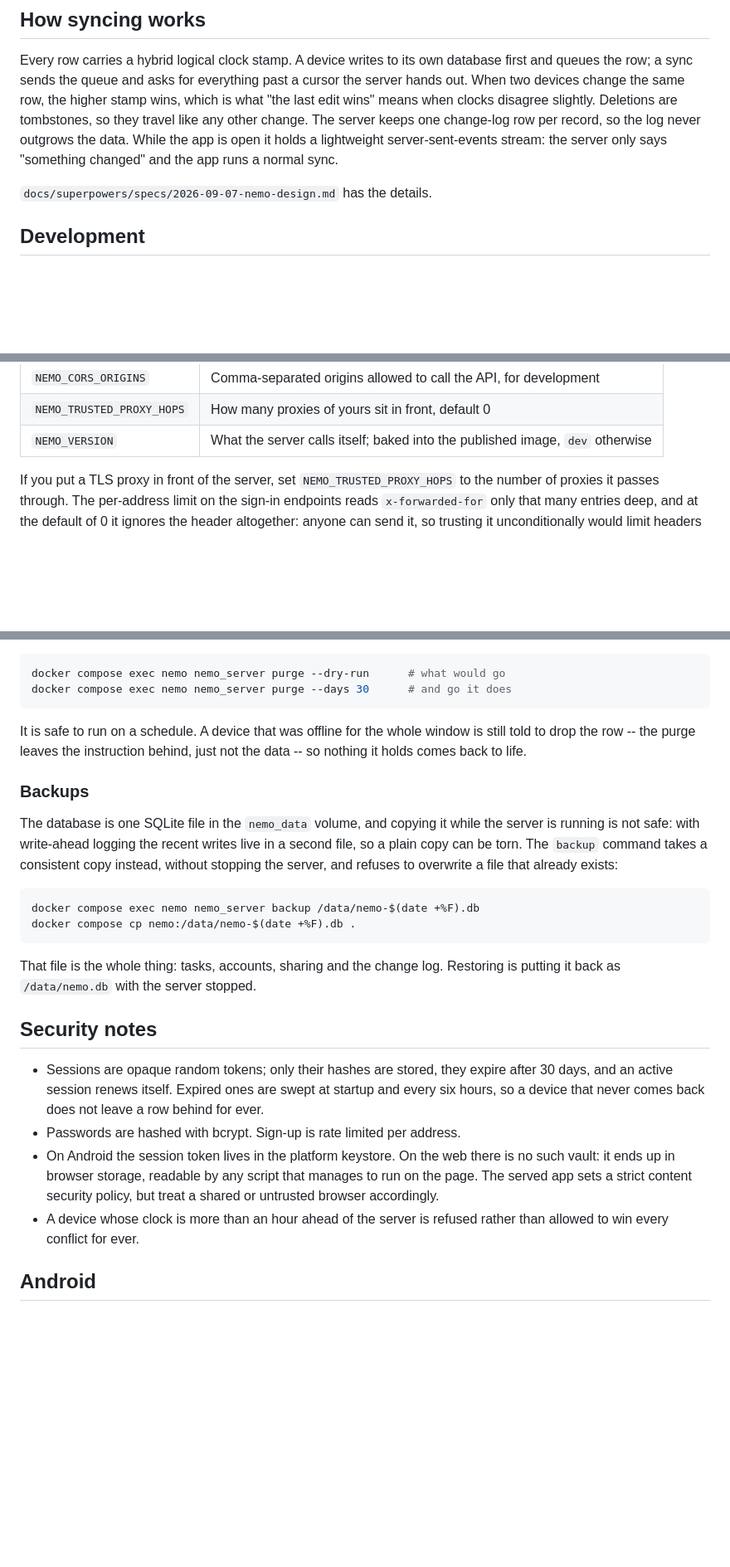
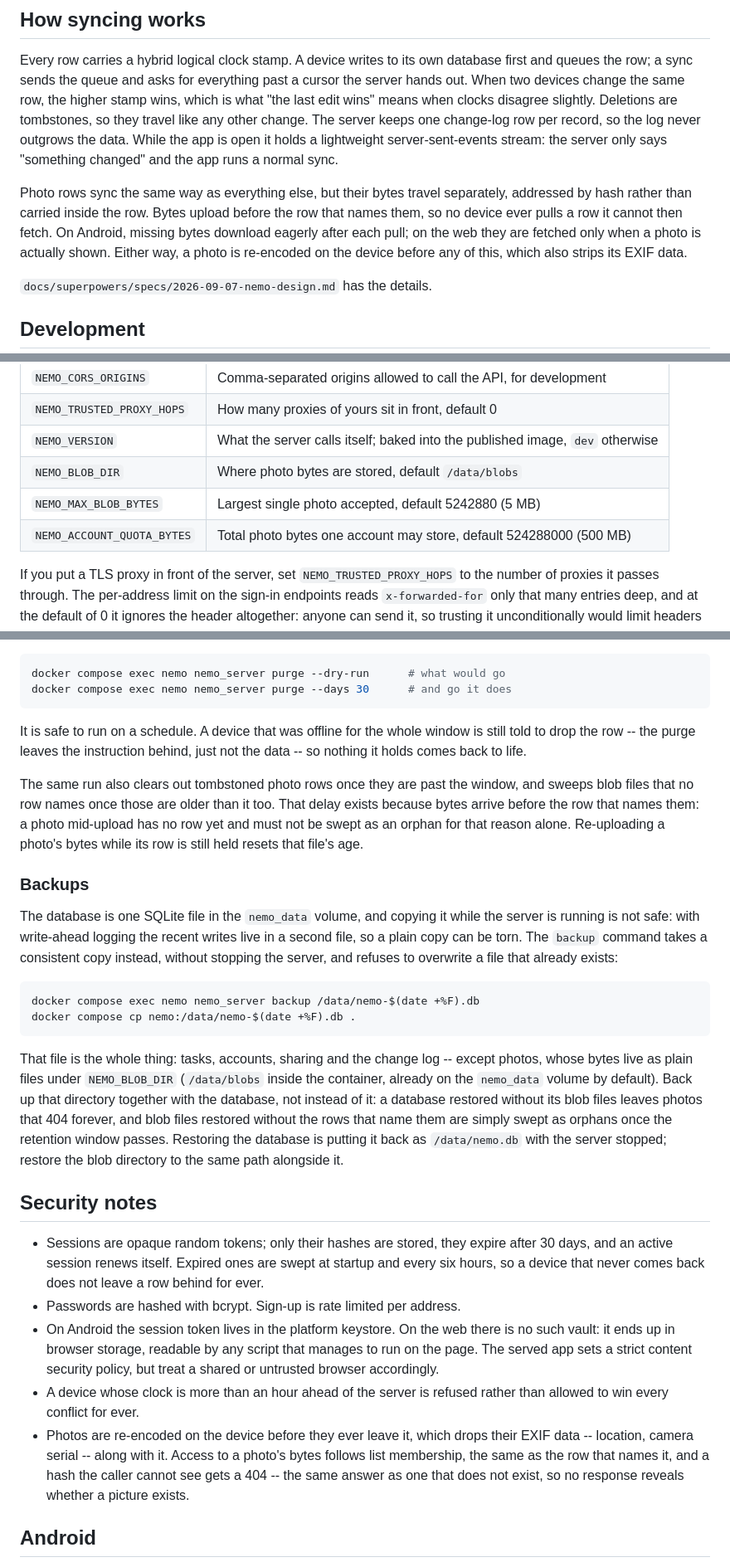
Before and after one commit to 13/nemo_todo, a Markdown page: README.md, 3 parts joined by grey strips. Shown at 83% size. GitHub-like rendering; blank space fills up the shorter version.

Commit message:
docs: describe photos, their settings, and backing up their bytes
Extends the README for the photos-on-tasks feature: the feature list
now mentions photos on a task; "How syncing works" explains that
bytes travel separately from rows, upload before them, and download
eagerly on Android versus on demand on the web; the server's
environment table gains NEMO_BLOB_DIR, NEMO_MAX_BLOB_BYTES and
NEMO_ACCOUNT_QUOTA_BYTES with their real defaults; Housekeeping notes
that purge also sweeps tombstoned photo rows and orphaned blob files,
and why the sweep waits; Backups spells out that the blob directory
must be restored together with the database, in either direction;
and Security notes covers on-device re-encoding dropping EXIF and
blob access following list membership.

Co-Authored-By: Claude Opus 5 <noreply@anthropic.com>
Claude-Session: https://claude.ai/code/session_01KTnpjror3f9jBTwWnhzGse

````diff
--- a/README.md
+++ b/README.md
@@ -73,6 +75,14 @@ any other change. The server keeps one change-log row per record, so the log
 never outgrows the data. While the app is open it holds a lightweight
 server-sent-events stream: the server only says "something changed" and the
 app runs a normal sync.
+
+Photo rows sync the same way as everything else, but their bytes travel
+separately, addressed by hash rather than carried inside the row. Bytes
+upload before the row that names them, so no device ever pulls a row it
+cannot then fetch. On Android, missing bytes download eagerly after each
+pull; on the web they are fetched only when a photo is actually shown.
+Either way, a photo is re-encoded on the device before any of this, which
+also strips its EXIF data.
 
 `docs/superpowers/specs/2026-09-07-nemo-design.md` has the details.
 
@@ -213,6 +223,9 @@ front of it; nothing in the container terminates TLS.
 | `NEMO_CORS_ORIGINS` | Comma-separated origins allowed to call the API, for development |
 | `NEMO_TRUSTED_PROXY_HOPS` | How many proxies of yours sit in front, default 0 |
 | `NEMO_VERSION` | What the server calls itself; baked into the published image, `dev` otherwise |
+| `NEMO_BLOB_DIR` | Where photo bytes are stored, default `/data/blobs` |
+| `NEMO_MAX_BLOB_BYTES` | Largest single photo accepted, default 5242880 (5 MB) |
+| `NEMO_ACCOUNT_QUOTA_BYTES` | Total photo bytes one account may store, default 524288000 (500 MB) |
 
 If you put a TLS proxy in front of the server, set `NEMO_TRUSTED_PROXY_HOPS`
 to the number of proxies it passes through. The per-address limit on the
@@ -264,6 +277,13 @@ It is safe to run on a schedule. A device that was offline for the whole
 window is still told to drop the row -- the purge leaves the instruction
 behind, just not the data -- so nothing it holds comes back to life.
 
+The same run also clears out tombstoned photo rows once they are past the
+window, and sweeps blob files that no row names once those are older than
+it too. That delay exists because bytes arrive before the row that names
+them: a photo mid-upload has no row yet and must not be swept as an orphan
+for that reason alone. Re-uploading a photo's bytes while its row is still
+held resets that file's age.
+
 ### Backups
 
 The database is one SQLite file in the `nemo_data` volume, and copying it
@@ -277,8 +297,15 @@ docker compose exec nemo nemo_server backup /data/nemo-$(date +%F).db
 docker compose cp nemo:/data/nemo-$(date +%F).db .
 ```
 
-That file is the whole thing: tasks, accounts, sharing and the change log.
-Restoring is putting it back as `/data/nemo.db` with the server stopped.
+That file is the whole thing: tasks, accounts, sharing and the change log --
+except photos, whose bytes live as plain files under `NEMO_BLOB_DIR`
+(`/data/blobs` inside the container, already on the `nemo_data` volume by
+default). Back up that directory together with the database, not instead of
+it: a database restored without its blob files leaves photos that 404
+forever, and blob files restored without the rows that name them are simply
+swept as orphans once the retention window passes. Restoring the database is
+putting it back as `/data/nemo.db` with the server stopped; restore the blob
+directory to the same path alongside it.
 
 ## Security notes
 
@@ -294,6 +321,12 @@ Restoring is putting it back as `/data/nemo.db` with the server stopped.
   accordingly.
 - A device whose clock is more than an hour ahead of the server is refused
   rather than allowed to win every conflict for ever.
+- Photos are re-encoded on the device before they ever leave it, which
+  drops their EXIF data -- location, camera serial -- along with it. Access
+  to a photo's bytes follows list membership, the same as the row that
+  names it, and a hash the caller cannot see gets a 404 -- the same answer
+  as one that does not exist, so no response reveals whether a picture
+  exists.
 
 ## Android
 
````
Also changed, not shown: other parts of README.md (+2 -0 lines).
